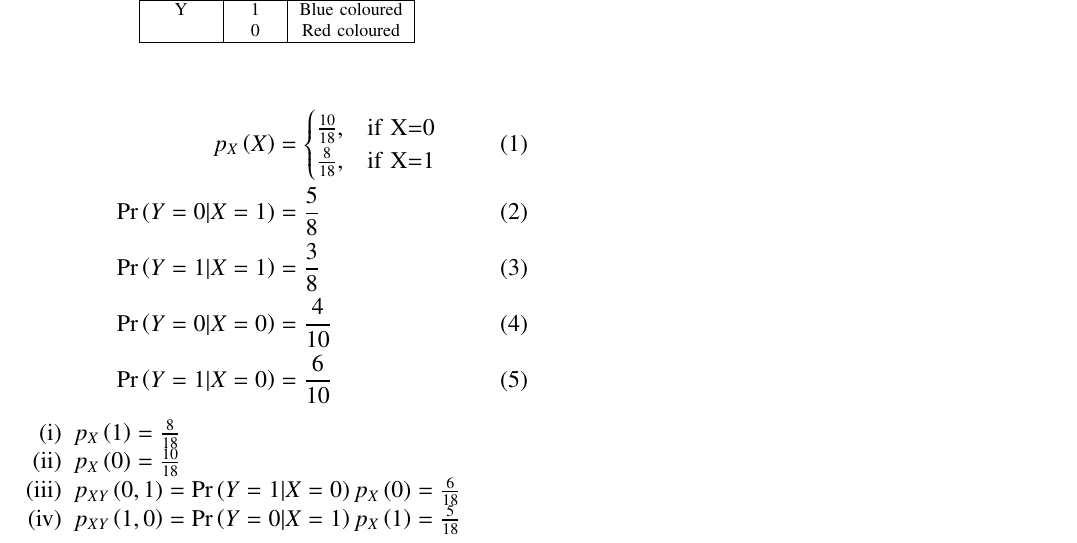
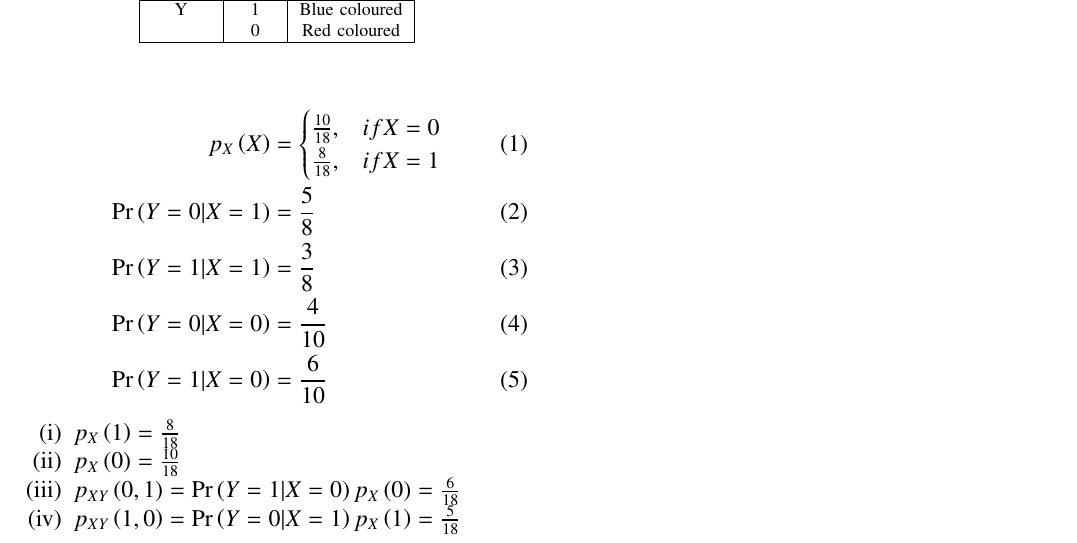
Before and after one commit to AChhatrapati/Probability, a LaTeX paper (Assign-3/assign3.tex): part of the page, cut so that both start at the same text. Compiled offline with pdfLaTeX.

Commit message:
assign3-5

```diff
--- a/Assign-3/assign3.tex
+++ b/Assign-3/assign3.tex
@@ -134,8 +134,8 @@ Y & 1 & Blue coloured \\
 \begin{align}
 p_X\brak{X}&=
 \begin{cases}
-		\frac{10}{18}, & \text{if X=0}\\
-		\frac{8}{18}, & \text{if X=1}
+		\frac{10}{18}, & if X=0\\
+		\frac{8}{18}, & if X=1
 	\end{cases}\\
 \pr{Y=0|X=1}&=\frac{5}{8}\\
 \pr{Y=1|X=1}&=\frac{3}{8}\\
```
Also changed, not shown: Assign-3/assign3.pdf, 1 other file.
